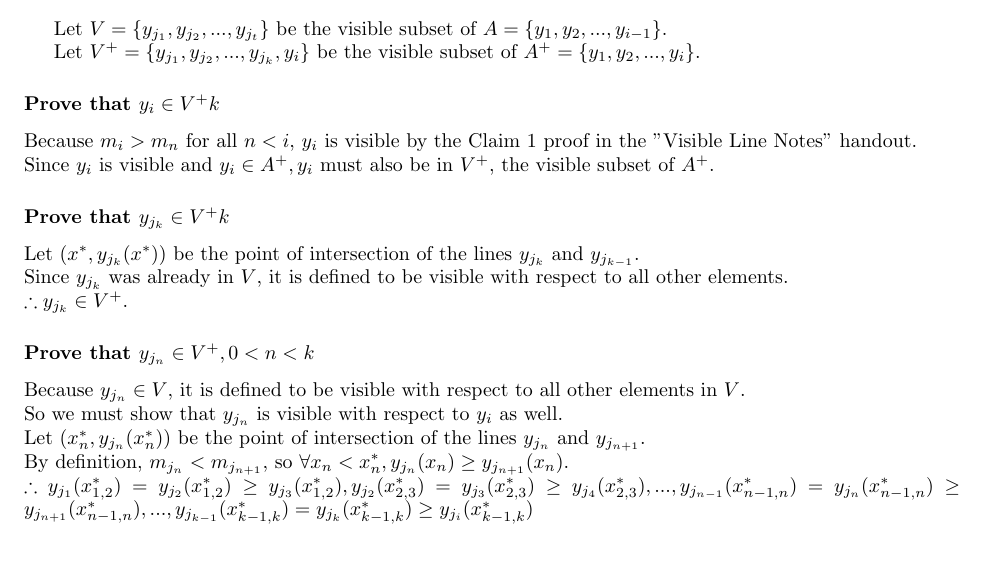
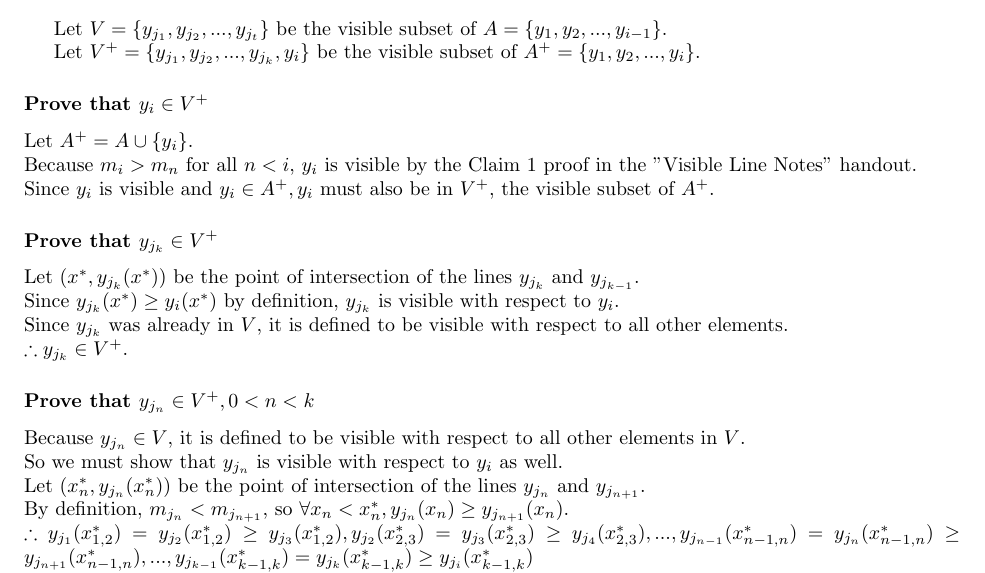
Before and after one commit to rettigs/cs325-algorithms, a LaTeX document (p1/report.tex): part of page 1 of 5, cut so that both start at the same text, the shorter picture padded with empty space. Compiled offline with pdfLaTeX.

Commit message:
fix proof typos

```diff
--- a/p1/report.tex
+++ b/p1/report.tex
@@ -26,14 +26,14 @@ Let $V=\{y_{j_1}, y_{j_2},...,y_{j_{t}}\}$ be the visible subset of $A=\{y_1, y_
 
 Let $V^+=\{y_{j_1}, y_{j_2},...,y_{j_{k}}, y_i\}$ be the visible subset of $A^+=\{y_1, y_2,...,y_{i}\}$.
 
-\subsubsection*{Prove that $y_{i} \in V^+k$}
-%Let $A^+ = A \union \{y_i\}$.\\
+\subsubsection*{Prove that $y_{i} \in V^+$}
+Let $A^+ = A \cup \{y_i\}$.\\
 Because $m_i > m_n$ for all $n < i$, $y_i$ is visible by the Claim 1 proof in the "Visible Line Notes" handout.\\
 Since $y_i$ is visible and $y_i \in A^+, y_i$ must also be in $V^+$, the visible subset of $A^+$.
 
-\subsubsection*{Prove that $y_{j_k} \in V^+k$}
+\subsubsection*{Prove that $y_{j_k} \in V^+$}
 Let $(x^*, y_{j_k} (x^*))$ be the point of intersection of the lines $y_{j_k}$ and $y_{j_{k-1}}$.\\
-%Since $y_{j_k} (x^*) \gev y_i (x^*)$ by definition, $y_{j_k}$ is visible with respect to $y_i$.\\
+Since $y_{j_k} (x^*) \geq y_i (x^*)$ by definition, $y_{j_k}$ is visible with respect to $y_i$.\\
 Since $y_{j_k}$ was already in $V$, it is defined to be visible with respect to all other elements.\\
 $\therefore y_{j_k} \in V^+$.
 
```
Also changed, not shown: p1/report.pdf.
